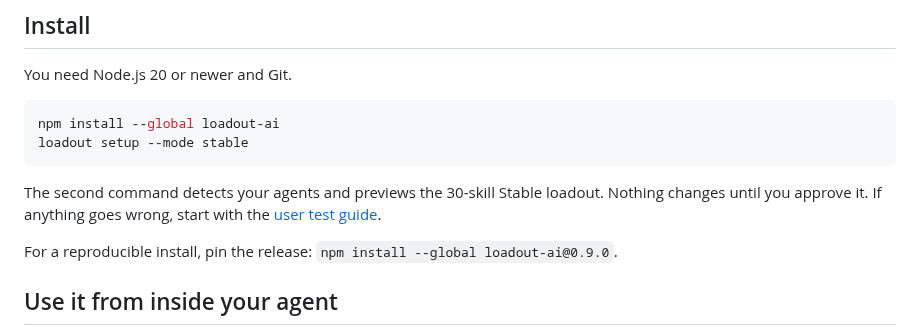
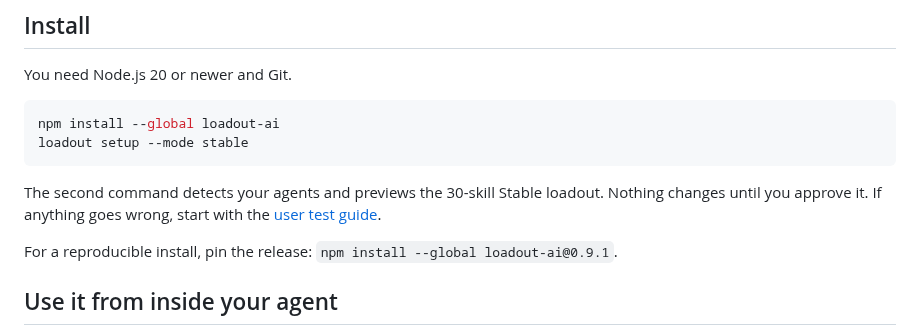
Before and after one commit to VirajMishra1/loadout, a Markdown page: README.md, the part around the change. Rendered like a GitHub page.

Commit message:
docs: update README install pin to 0.9.1
Co-Authored-By: Claude Opus 4.6 <noreply@anthropic.com>

```diff
--- a/README.md
+++ b/README.md
@@ -86,7 +86,7 @@ The second command detects your agents and previews the 30-skill Stable loadout.
 Nothing changes until you approve it. If anything goes wrong, start with the
 [user test guide](./docs/USER_TEST_GUIDE.md).
 
-For a reproducible install, pin the release: `npm install --global loadout-ai@0.9.0`.
+For a reproducible install, pin the release: `npm install --global loadout-ai@0.9.1`.
 
 ## Use it from inside your agent
 
```
